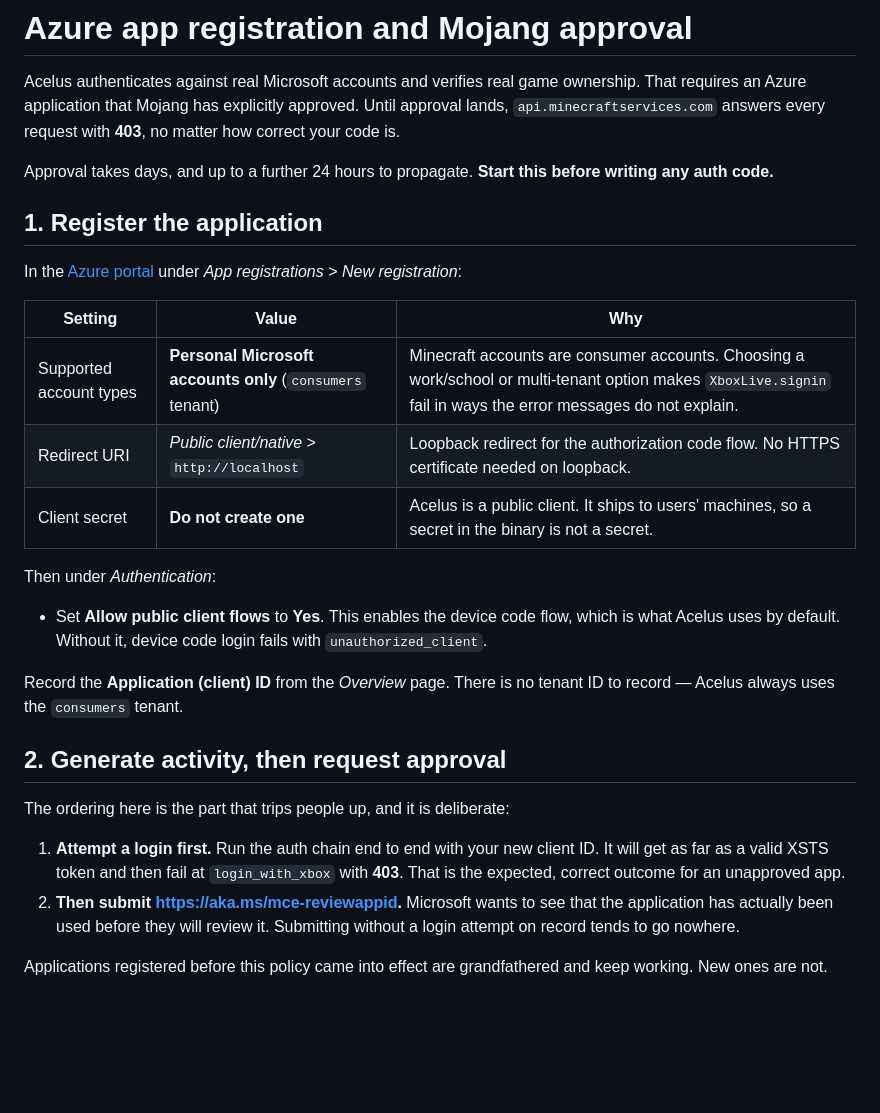
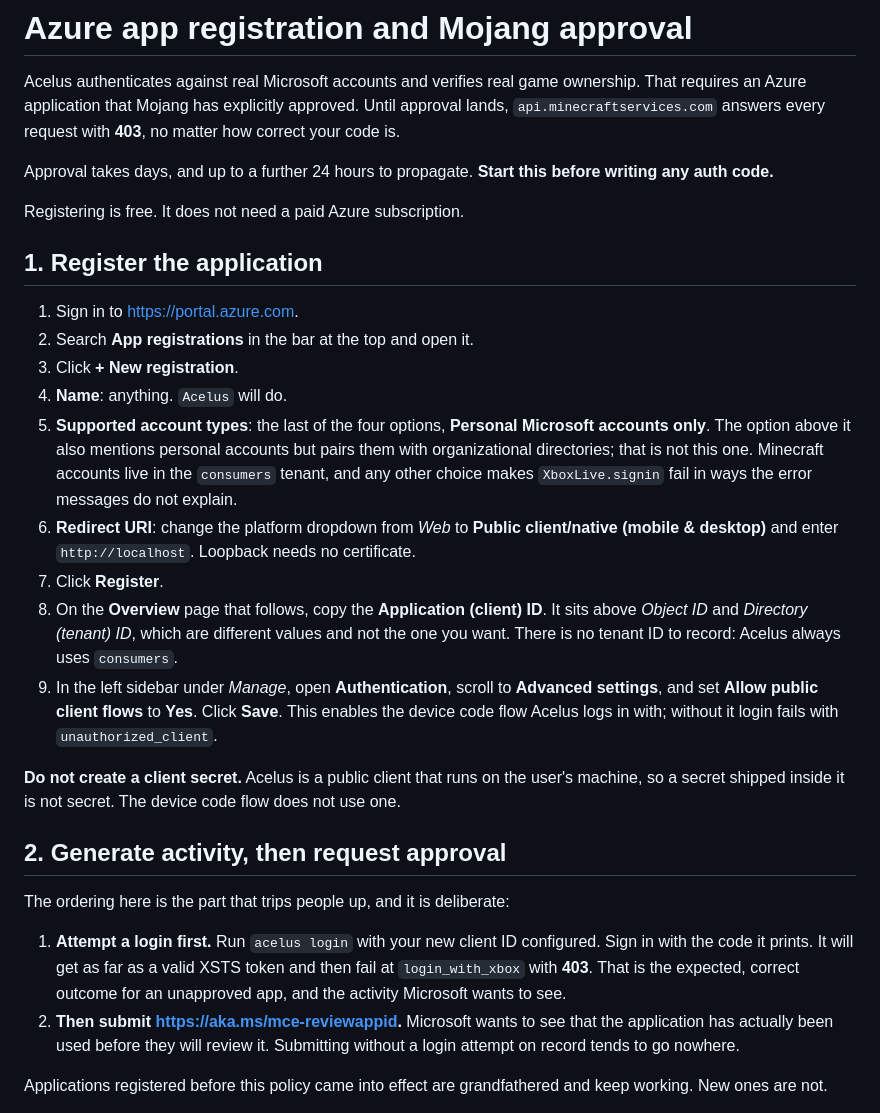
Before and after one commit to jaysyrk/Acelus, a Markdown page: docs/AZURE_SETUP.md, the part around the change. Rendered like a GitHub page; blank space fills up the shorter version.

Commit message:
Make the Azure walkthrough followable with the portal open
It was written as a reference table, which is the wrong shape for something
you follow while clicking through a form you have never seen. It is now
ordered steps naming what appears on screen, including the two fields that
actually cost people time: the account type option that sits directly below
the one you want and reads almost identically, and the client ID sitting
directly above two other IDs on the same page.

Also says up front that registering is free, since needing a paid Azure
subscription is the reasonable thing to assume and would put people off
starting.

```diff
--- a/docs/AZURE_SETUP.md
+++ b/docs/AZURE_SETUP.md
@@ -7,31 +7,39 @@ requires an Azure application that Mojang has explicitly approved. Until approva
 Approval takes days, and up to a further 24 hours to propagate. **Start this before writing any
 auth code.**
 
+Registering is free. It does not need a paid Azure subscription.
+
 ## 1. Register the application
 
-In the [Azure portal](https://portal.azure.com) under *App registrations* > *New registration*:
+1. Sign in to <https://portal.azure.com>.
+2. Search **App registrations** in the bar at the top and open it.
+3. Click **+ New registration**.
+4. **Name**: anything. `Acelus` will do.
+5. **Supported account types**: the last of the four options, **Personal Microsoft accounts
+   only**. The option above it also mentions personal accounts but pairs them with organizational
+   directories; that is not this one. Minecraft accounts live in the `consumers` tenant, and any
+   other choice makes `XboxLive.signin` fail in ways the error messages do not explain.
+6. **Redirect URI**: change the platform dropdown from *Web* to **Public client/native (mobile &
+   desktop)** and enter `http://localhost`. Loopback needs no certificate.
+7. Click **Register**.
+8. On the **Overview** page that follows, copy the **Application (client) ID**. It sits above
+   *Object ID* and *Directory (tenant) ID*, which are different values and not the one you want.
+   There is no tenant ID to record: Acelus always uses `consumers`.
+9. In the left sidebar under *Manage*, open **Authentication**, scroll to **Advanced settings**,
+   and set **Allow public client flows** to **Yes**. Click **Save**. This enables the device code
+   flow Acelus logs in with; without it login fails with `unauthorized_client`.
 
-| Setting | Value | Why |
-|---|---|---|
-| Supported account types | **Personal Microsoft accounts only** (`consumers` tenant) | Minecraft accounts are consumer accounts. Choosing a work/school or multi-tenant option makes `XboxLive.signin` fail in ways the error messages do not explain. |
-| Redirect URI | *Public client/native* > `http://localhost` | Loopback redirect for the authorization code flow. No HTTPS certificate needed on loopback. |
-| Client secret | **Do not create one** | Acelus is a public client. It ships to users' machines, so a secret in the binary is not a secret. |
-
-Then under *Authentication*:
-
-- Set **Allow public client flows** to **Yes**. This enables the device code flow, which is what
-  Acelus uses by default. Without it, device code login fails with `unauthorized_client`.
-
-Record the **Application (client) ID** from the *Overview* page. There is no tenant ID to record —
-Acelus always uses the `consumers` tenant.
+**Do not create a client secret.** Acelus is a public client that runs on the user's machine, so a
+secret shipped inside it is not secret. The device code flow does not use one.
 
 ## 2. Generate activity, then request approval
 
 The ordering here is the part that trips people up, and it is deliberate:
 
-1. **Attempt a login first.** Run the auth chain end to end with your new client ID. It will get as
-   far as a valid XSTS token and then fail at `login_with_xbox` with **403**. That is the expected,
-   correct outcome for an unapproved app.
+1. **Attempt a login first.** Run `acelus login` with your new client ID configured. Sign in with
+   the code it prints. It will get as far as a valid XSTS token and then fail at `login_with_xbox`
+   with **403**. That is the expected, correct outcome for an unapproved app, and the activity
+   Microsoft wants to see.
 2. **Then submit <https://aka.ms/mce-reviewappid>.** Microsoft wants to see that the application has
    actually been used before they will review it. Submitting without a login attempt on record
    tends to go nowhere.
```
